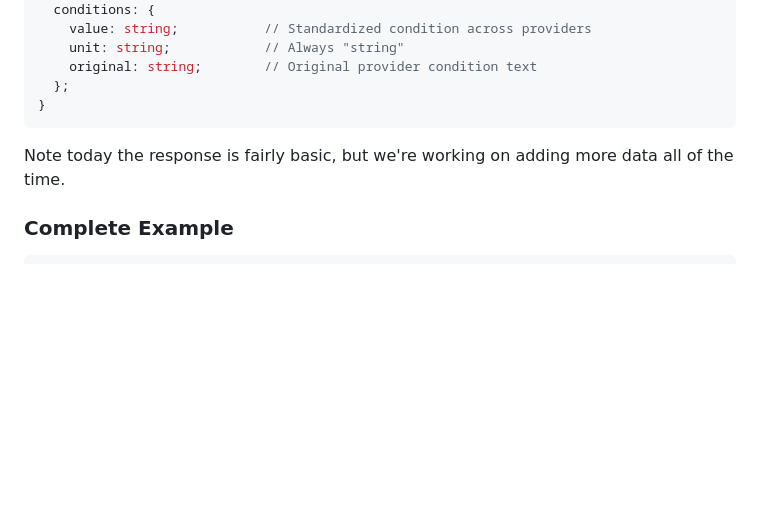
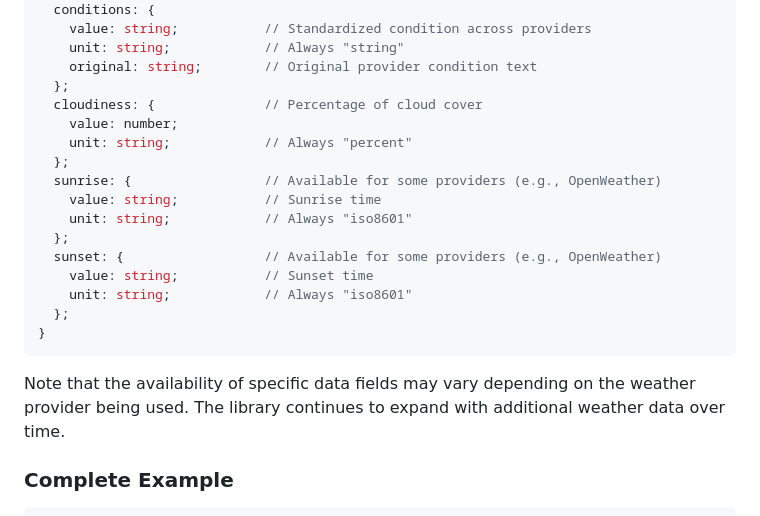
Before and after one commit to TextureHQ/weather-plus, a Markdown page: README.md, the part around one of its changes. Rendered like a GitHub page; blank space fills up the shorter version.

Commit message:
updates to readme incorporating added changes, also a few formatting tweaks

````diff
--- a/README.md
+++ b/README.md
@@ -325,10 +325,22 @@ interface IWeatherData {
     unit: string;            // Always "string"
     original: string;        // Original provider condition text
   };
+  cloudiness: {              // Percentage of cloud cover
+    value: number;
+    unit: string;            // Always "percent"
+  };
+  sunrise: {                 // Available for some providers (e.g., OpenWeather)
+    value: string;           // Sunrise time
+    unit: string;            // Always "iso8601"
+  };
+  sunset: {                  // Available for some providers (e.g., OpenWeather)
+    value: string;           // Sunset time
+    unit: string;            // Always "iso8601"
+  };
 }
 ```
 
-Note today the response is fairly basic, but we're working on adding more data all of the time.
+Note that the availability of specific data fields may vary depending on the weather provider being used. The library continues to expand with additional weather data over time.
 
 ### Complete Example
 
````
Also changed, not shown: other parts of README.md (+4 -4 lines).
